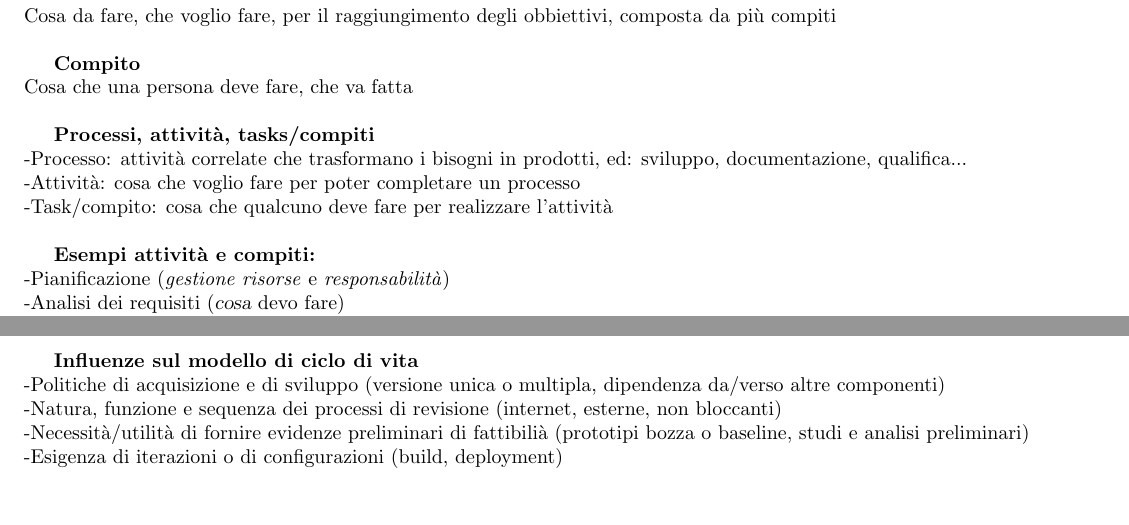
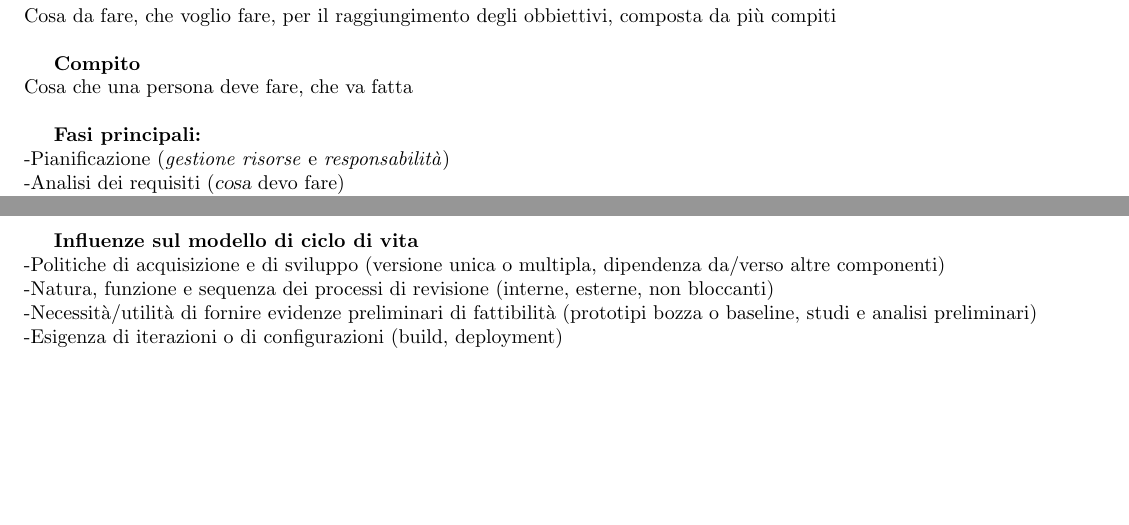
Before and after one commit to M9k/Glossario-SWE, a LaTeX document (Glossario M9k.tex): two parts of pages 1 and 7 of 10, joined at a grey line, cut so that both start at the same text. Compiled offline with pdfLaTeX.

Commit message:
Add files via upload

```diff
--- a/Glossario M9k.tex
+++ b/Glossario M9k.tex
@@ -38,12 +38,7 @@
 		\textbf{Compito}\\
 		Cosa che una persona deve fare, che va fatta\\
 
-		\textbf{Processi, attività, tasks/compiti}\\
-		-Processo: attività correlate che trasformano i bisogni in prodotti, ed: sviluppo, documentazione, qualifica...\\
-		-Attività: cosa che voglio fare per poter completare un processo\\
-		-Task/compito: cosa che qualcuno deve fare per realizzare l'attività\\
-
-		\textbf{Esempi attività e compiti:}\\
+		\textbf{Fasi principali:}\\
 		-Pianificazione (\textit{gestione risorse} e \textit{responsabilità})\\
 		-Analisi dei requisiti (\textsl{cosa} devo fare)\\
 		-Progettazione (\textit{come} farlo)\\
@@ -306,8 +301,8 @@
 
 		\textbf{Influenze sul modello di ciclo di vita}\\
 		-Politiche di acquisizione e di sviluppo (versione unica o multipla, dipendenza da/verso altre componenti)\\
-		-Natura, funzione e sequenza dei processi di revisione (internet, esterne, non bloccanti)\\
-		-Necessità/utilità di fornire evidenze preliminari di fattibilià (prototipi bozza o baseline, studi e analisi preliminari)\\
+		-Natura, funzione e sequenza dei processi di revisione (interne, esterne, non bloccanti)\\
+		-Necessità/utilità di fornire evidenze preliminari di fattibilità (prototipi bozza o baseline, studi e analisi preliminari)\\
 		-Esigenza di iterazioni o di configurazioni (build, deployment)\\
 
 
```
Also changed, not shown: Glossario M9k.pdf, Glossario M9k.tex (4 more changed lines).
